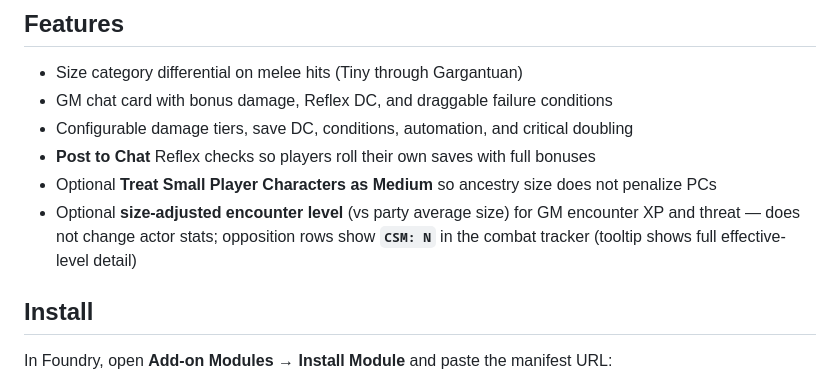
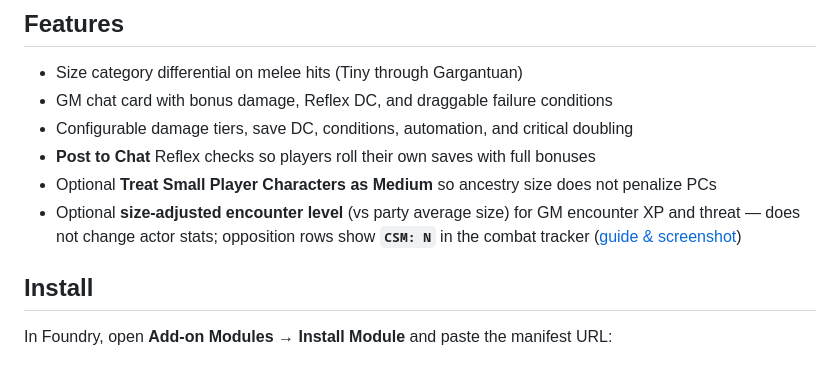
Before and after one commit to esterlinej/pf2e-creature-size-matters, a Markdown page: README.md, the part around the change. Rendered like a GitHub page.

```diff
--- a/README.md
+++ b/README.md
@@ -9,7 +9,7 @@ A Foundry VTT module for **Pathfinder 2e** that adds meaningful mechanical weigh
 - Configurable damage tiers, save DC, conditions, automation, and critical doubling
 - **Post to Chat** Reflex checks so players roll their own saves with full bonuses
 - Optional **Treat Small Player Characters as Medium** so ancestry size does not penalize PCs
-- Optional **size-adjusted encounter level** (vs party average size) for GM encounter XP and threat — does not change actor stats; opposition rows show **`CSM: N`** in the combat tracker (tooltip shows full effective-level detail)
+- Optional **size-adjusted encounter level** (vs party average size) for GM encounter XP and threat — does not change actor stats; opposition rows show **`CSM: N`** in the combat tracker ([guide & screenshot](docs/GUIDE.md#size-adjusted-encounter-level-xp--threat))
 
 ## Install
 
```
Also changed, not shown: CHANGELOG.md (+1 -0 lines), docs/GUIDE.md (+21 -3 lines), docs/images/encounter-dragon-sheet.png (added), docs/images/encounter-tracker-csm.png (added).
